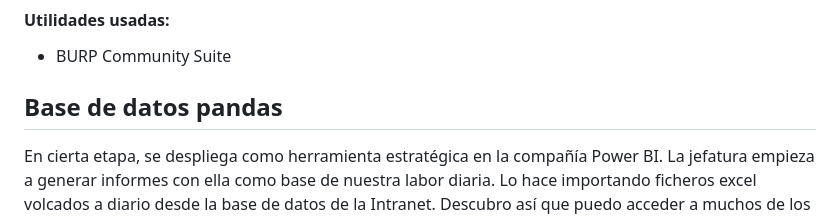
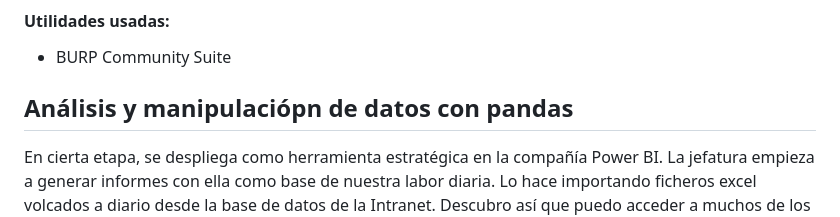
Before and after one commit to javrui/public_portfolio, a Markdown page: README.md, the part around the change. Rendered like a GitHub page.

```diff
--- a/README.md
+++ b/README.md
@@ -31,7 +31,7 @@ Como es común en los desarrollos de scraping, es necesario rehacer partes de la
 - BURP Community Suite
 
 
-## Base de datos pandas
+## Análisis y manipulaciópn de datos con pandas
 
 En cierta etapa, se despliega como herramienta estratégica en la compañía Power BI. La jefatura empieza a generar informes con ella como base de nuestra labor diaria. Lo hace importando ficheros excel volcados a diario desde la base de datos de la Intranet. Descubro así que puedo acceder a muchos de los datos que necesito, directamente de estos ficheros.
 
```
